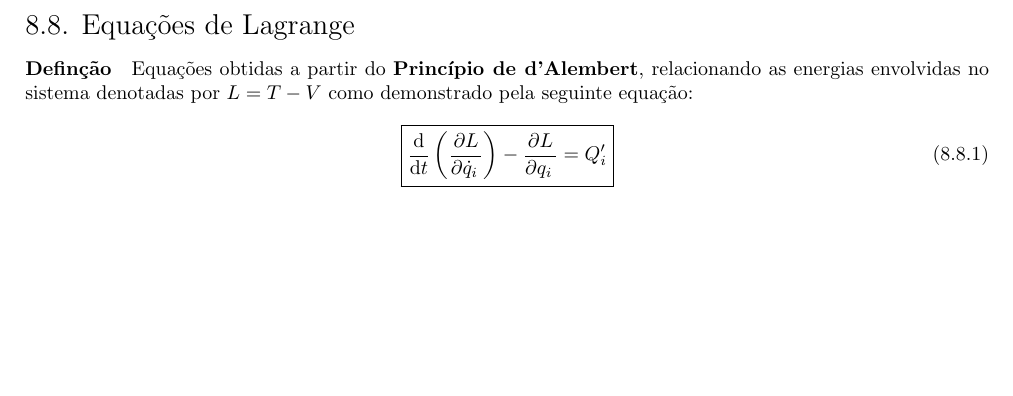
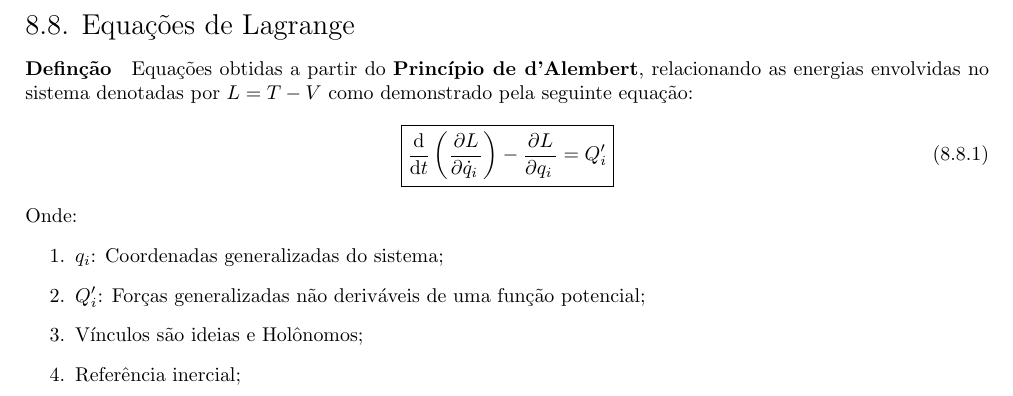
Before and after one commit to tr0fin0/classes_unicamp, a LaTeX document (em404/em404.tex): part of page 36 of 36, cut so that both start at the same text, the shorter picture padded with empty space. Compiled offline with pdfLaTeX.

Commit message:
:construction: add enumerate

```diff
--- a/em404/em404.tex
+++ b/em404/em404.tex
@@ -1987,4 +1987,11 @@
                         Q'_{i}
                     }
                 \end{equation}
+            Onde:
+                \begin{enumerate}[rightmargin = \leftmargin]
+                    \item $q_{i}$: Coordenadas generalizadas do sistema;
+                    \item $Q'_{i}$: Forças generalizadas não deriváveis de uma função potencial;
+                    \item Vínculos são ideias e Holônomos;
+                    \item Referência inercial;
+                \end{enumerate}
 \end{document}
```
